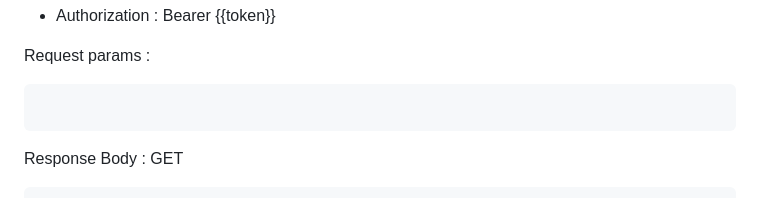
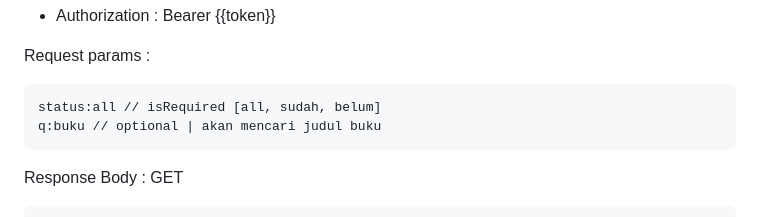
Before and after one commit to zuzubaidillah/restapi-bookshelf-level2, a Markdown page: docs/book.md, the part around the change. GitHub-like rendering.

````diff
--- a/docs/book.md
+++ b/docs/book.md
@@ -24,7 +24,8 @@ Headers :
 Request params :
 
 ```text
-
+status:all // isRequired [all, sudah, belum]
+q:buku // optional | akan mencari judul buku
 ```
 
 Response Body : GET
````
